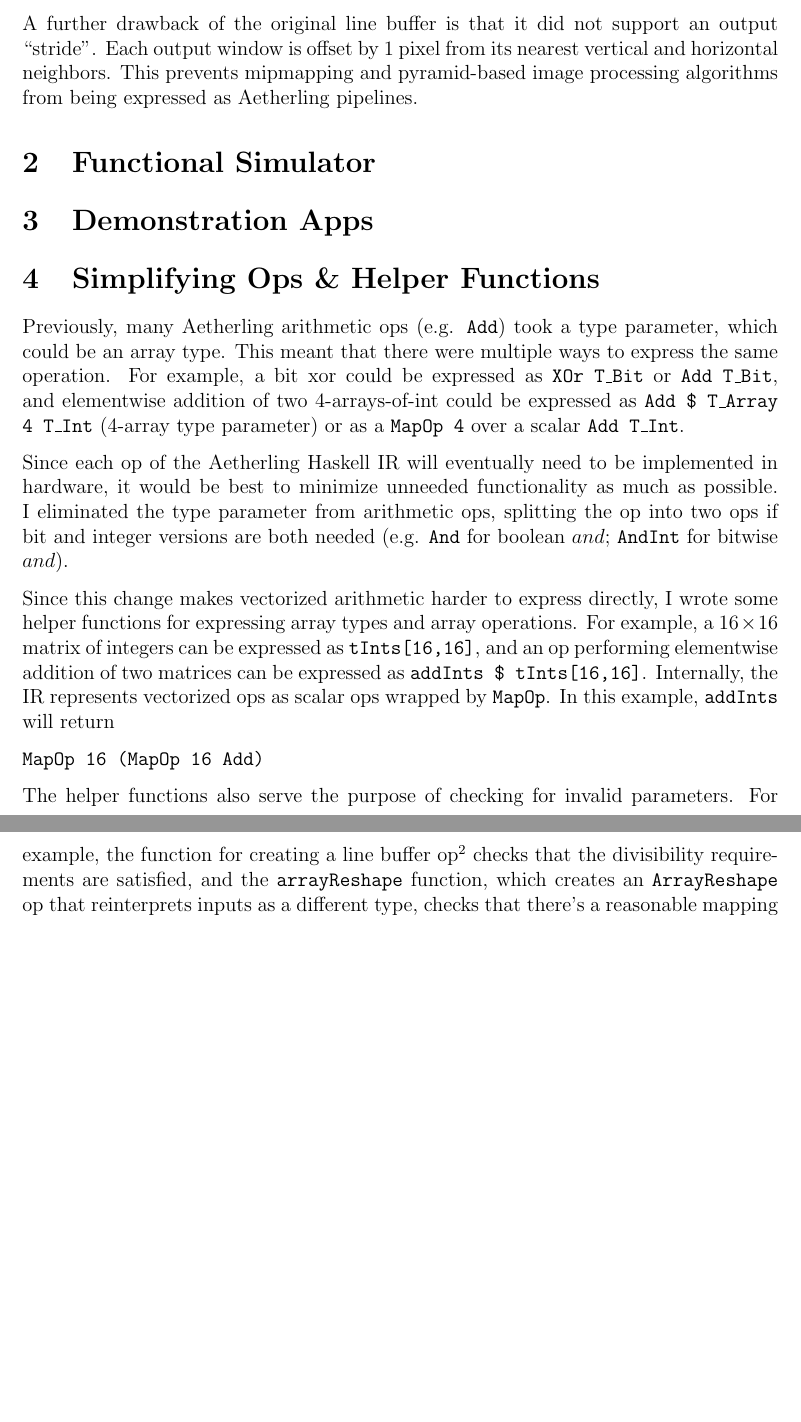
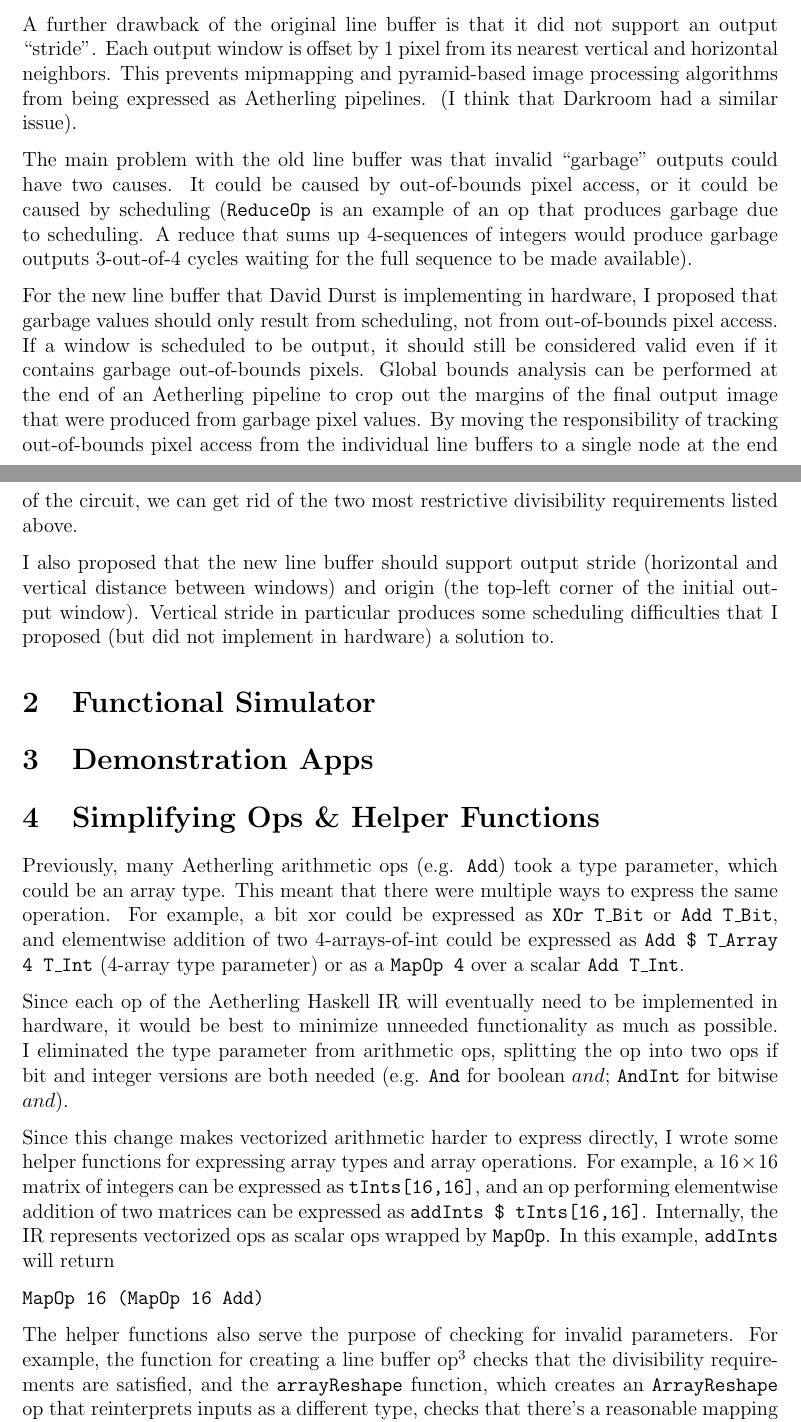
Before and after one commit to akeley98/akeley-aha, a LaTeX paper (akeley-aha.tex): two parts of pages 4 and 5 of 15 before the commit and two parts of pages 5 and 6 of 17 after it, joined at a grey line, cut so that both start at the same text, the shorter picture padded with empty space. Compiled offline with pdfLaTeX.

Commit message:
Wrap up the smear campaign against old line buffer.

```diff
--- a/akeley-aha.tex
+++ b/akeley-aha.tex
@@ -197,0 +224,2 @@ one of the first 3 pixels of a row is input.
+prime number, and, if ``Image width - Window width + 1'' did not share
+that prime factor, the line buffer cannot be parallelized at all.
@@ -198,8 +235,43 @@ one of the first 3 pixels of a row is input.
+\end{figure}
+
 A further drawback of the original line buffer is that it did not
 support an output ``stride''. Each output window is offset by 1 pixel
 from its nearest vertical and horizontal neighbors. This prevents
 mipmapping and pyramid-based image processing algorithms from being
-expressed as Aetherling pipelines.
+expressed as Aetherling pipelines. (I think that Darkroom had a
+similar issue).
+
+The main problem with the old line buffer was that invalid ``garbage''
+outputs could have two causes. It could be caused by out-of-bounds
+pixel access, or it could be caused by scheduling (\texttt{ReduceOp}
+is an example of an op that produces garbage due to scheduling. A
+reduce that sums up 4-sequences of integers would produce garbage
+outputs 3-out-of-4 cycles waiting for the full sequence to be made
+available).
+
+For the new line buffer that David Durst is implementing in hardware,
+I proposed that garbage values should only result from scheduling, not
+from out-of-bounds pixel access. If a window is scheduled to be
+output, it should still be considered valid even if it contains
+garbage out-of-bounds pixels. Global bounds analysis can be performed
+at the end of an Aetherling pipeline to crop out the margins of the
+final output image that were produced from garbage pixel values.
+By moving the responsibility of tracking out-of-bounds pixel access
+from the individual line buffers to a single node at the end of the
+circuit, we can get rid of the two most restrictive divisibility
+requirements listed above.
+
+I also proposed that the new line buffer should support output stride
+(horizontal and vertical distance between windows) and origin (the
+top-left corner of the initial output window). Vertical stride in
+particular produces some scheduling difficulties that I proposed
+(but did not implement in hardware) a solution to.
+
+
+
+% W/o stride, all lb's in chain have same image size and therefore same
+% choices of throughput. With the old line buffer, this wouldn't be
+% the case if the windows sizes were different.
 
 \section{Functional Simulator}
 
```
Also changed, not shown: akeley-aha.pdf, akeley-aha.tex (39 more changed lines).
